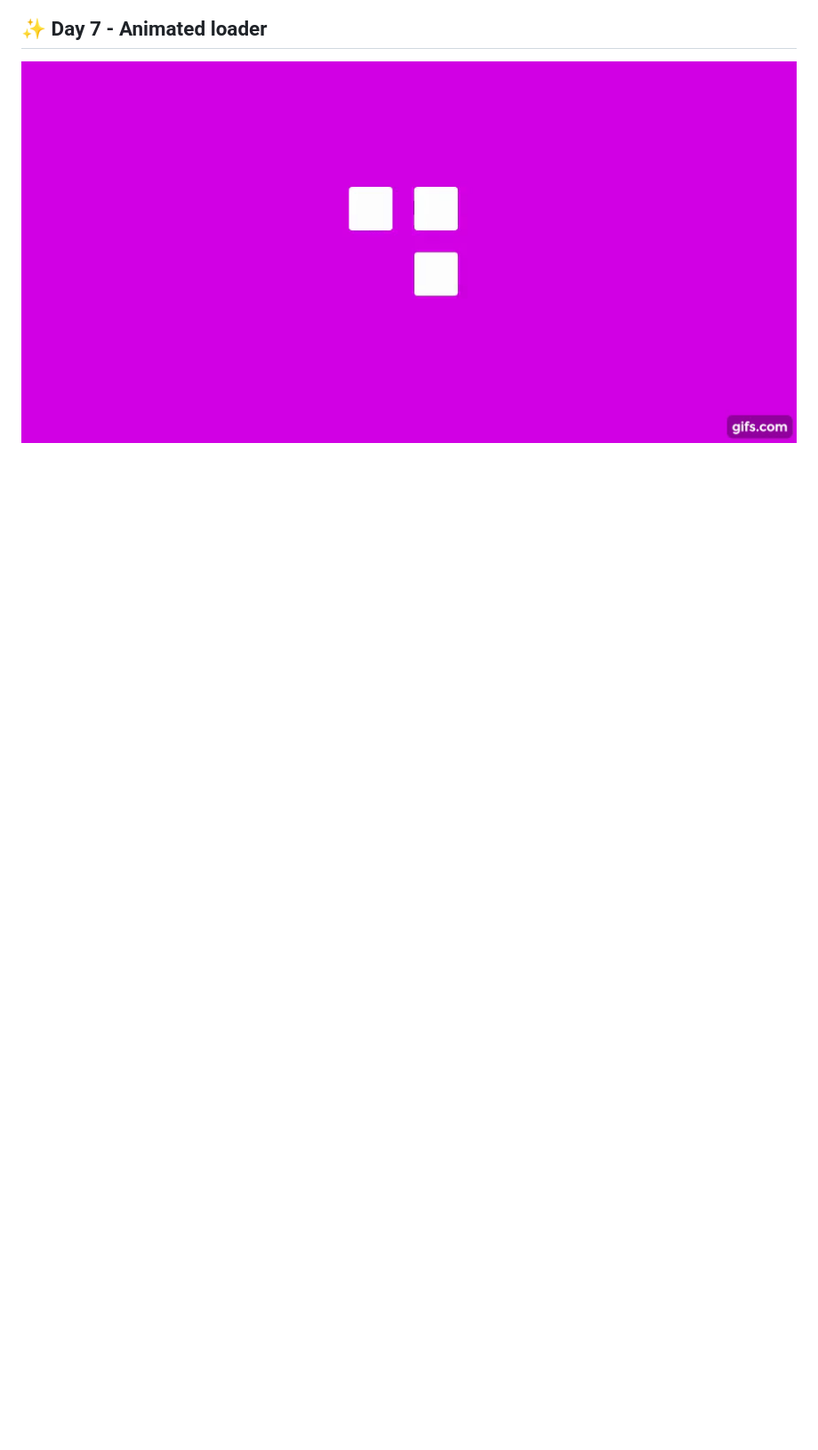
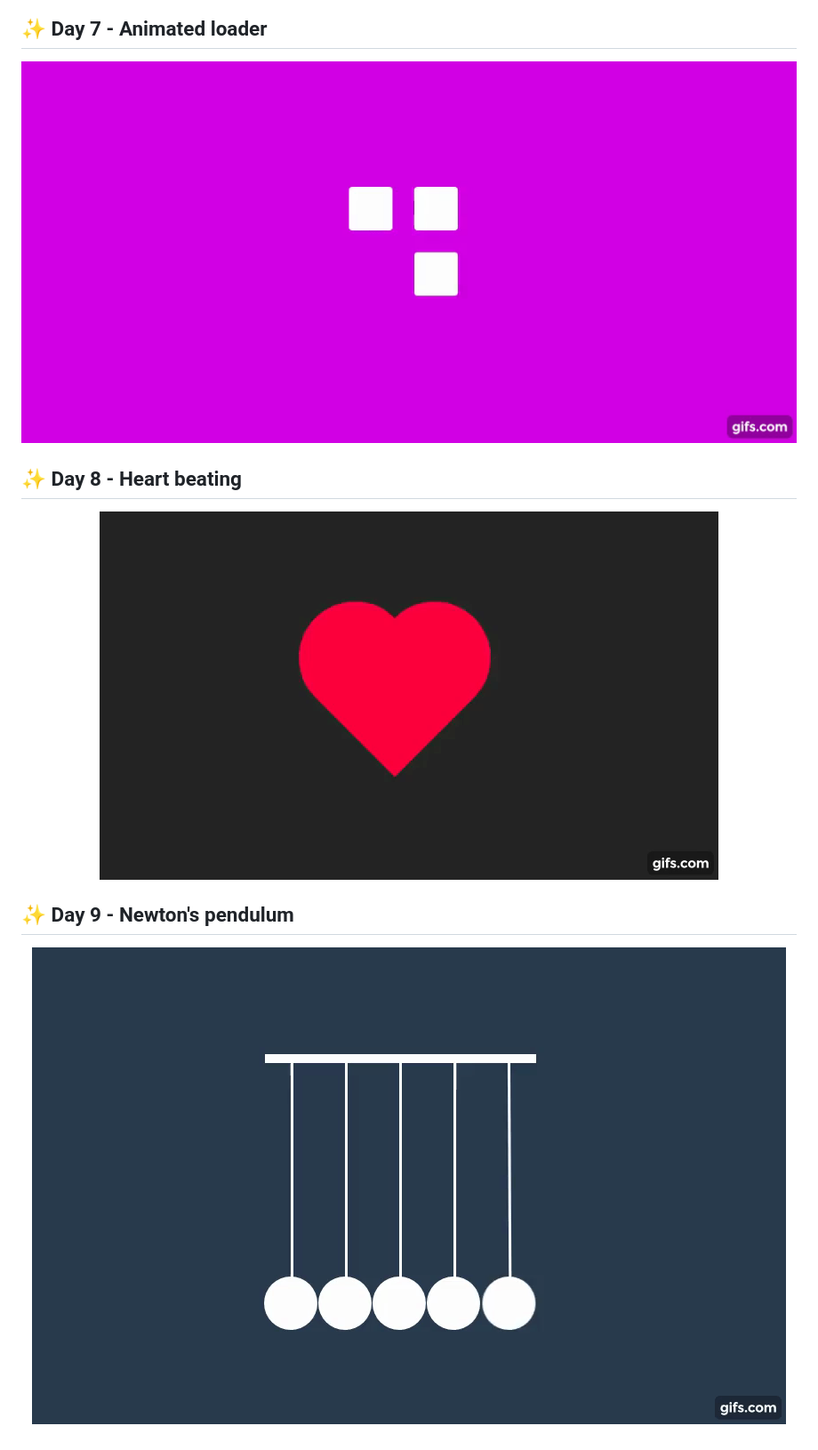
Before and after one commit to robighetti/30daysCss, a Markdown page: Readme.md, the part around the change. Shown: that part at 89% size. Drawn GitHub-style; pictures changed too: assets/day8.gif (added), assets/day9.gif (added); blank space fills up the shorter version.

```diff
--- a/Readme.md
+++ b/Readme.md
@@ -47,3 +47,15 @@
 <p align="center">
   <img src="assets/day7.gif" />
 </p>
+
+## ✨ Day 8 - Heart beating
+
+<p align="center">
+  <img src="assets/day8.gif" />
+</p>
+
+## ✨ Day 9 - Newton's pendulum
+
+<p align="center">
+  <img src="assets/day9.gif" />
+</p>
```
Also changed, not shown: 4 other files.
